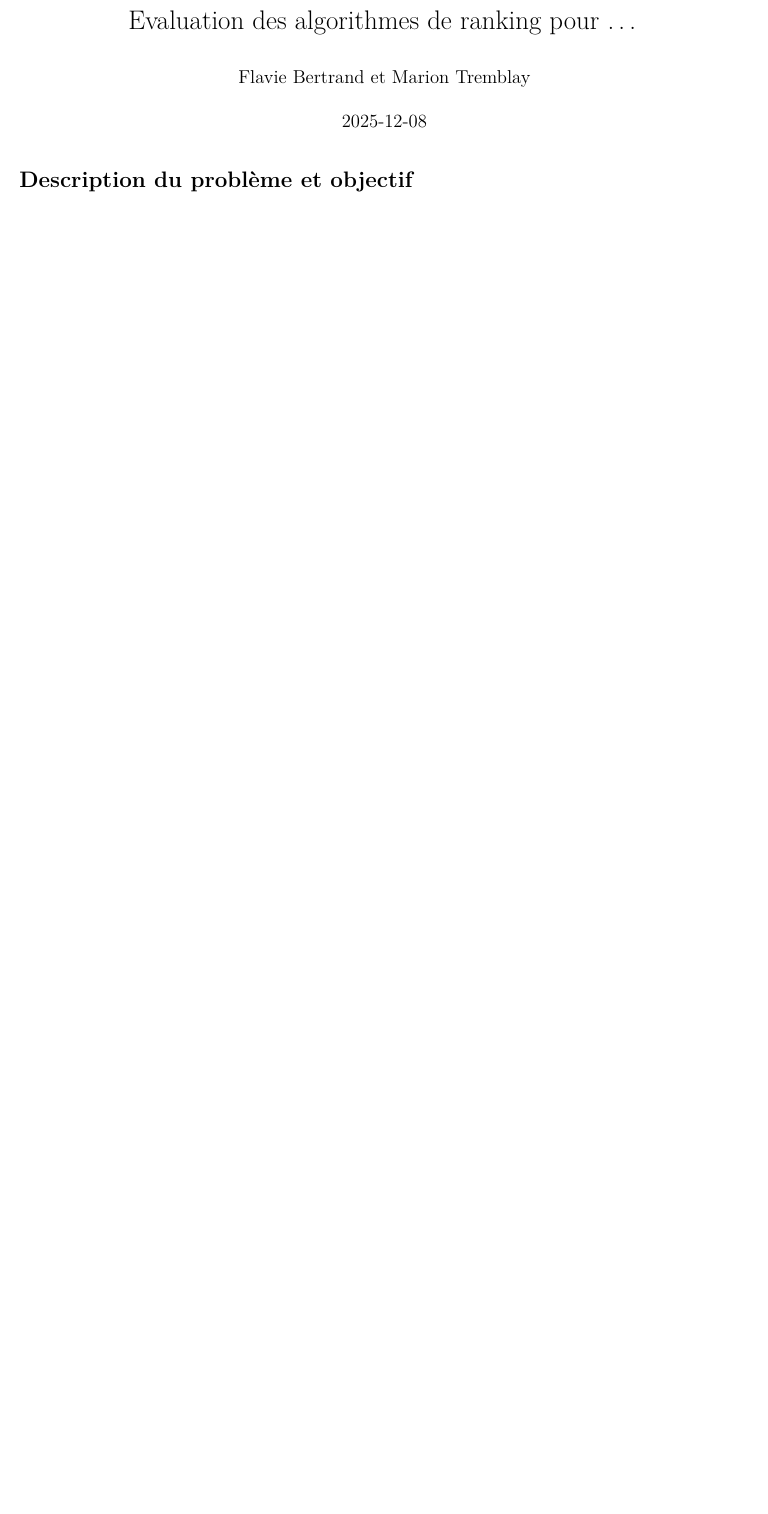
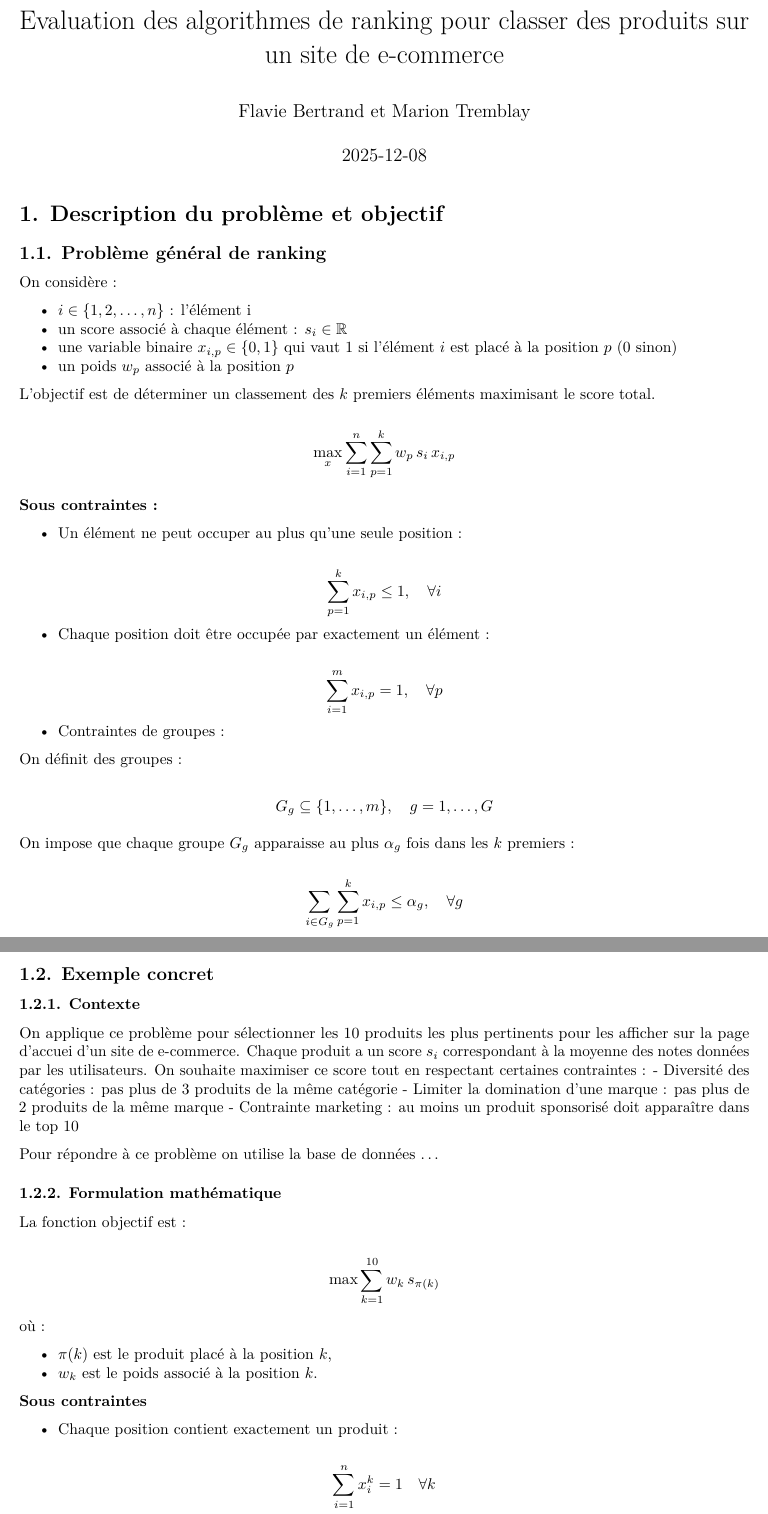
Before and after one commit to mariontremblay49/Algorithmique, an R Markdown document (Rapport_final.Rmd): part of page 1 of 5 before the commit and two parts of pages 1 and 2 of 7 after it, the two joined at a grey line, cut so that both start at the same text, the shorter picture padded with empty space. Rendered offline with R 4.5, knitr and Pandoc, then LaTeX, with nearby package versions.

Commit message:
contexte problème

````diff
--- a/Rapport_final.Rmd
+++ b/Rapport_final.Rmd
@@ -1,5 +1,5 @@
 ---
-title: "Evaluation des algorithmes de ranking pour ..."
+title: "Evaluation des algorithmes de ranking pour classer des produits sur un site de e-commerce"
 output: pdf_document
 date: "2025-12-08"
 author: "Flavie Bertrand et Marion Tremblay"
@@ -12,4 +12,79 @@ header-includes:
 knitr::opts_chunk$set(echo = TRUE)
 ```
 
-# Description du problème et objectif
+# 1. Description du problème et objectif
+
+## 1.1. Problème général de ranking
+
+On considère :
+
+- \( i \in \{1, 2, \ldots, n\} \) : l'élément i
+- un score associé à chaque élément : \( s_i \in \mathbb{R} \)
+- une variable binaire \( x_{i,p} \in \{0,1\} \) qui vaut 1 si l’élément \( i \) est placé à la position \( p \) (0 sinon)
+- un poids \( w_p \) associé à la position \( p \)
+
+L’objectif est de déterminer un classement des \( k \) premiers éléments maximisant le score total.
+
+\[
+\max_x \sum_{i=1}^n \sum_{p=1}^k w_p\, s_i\, x_{i,p}
+\]
+
+**Sous contraintes : **
+
+- Un élément ne peut occuper au plus qu'une seule position :
+
+\[
+\sum_{p=1}^k x_{i,p} \le 1,\quad \forall i
+\]
+
+- Chaque position doit être occupée par exactement un élément :
+
+\[
+\sum_{i=1}^m x_{i,p} = 1,\quad \forall p
+\]
+
+- Contraintes de groupes :
+
+On définit des groupes :
+
+\[
+G_g \subseteq \{1,\ldots,m\}, \quad g = 1, \ldots, G
+\]
+
+On impose que chaque groupe \( G_g \) apparaisse au plus \( \alpha_g \) fois dans les \( k \) premiers :
+
+\[
+\sum_{i \in G_g} \sum_{p=1}^k x_{i,p} \le \alpha_g,\quad \forall g
+\]
+
+
+## 1.2. Exemple concret
+
+### 1.2.1. Contexte
+
+On applique ce problème pour sélectionner les 10 produits les plus pertinents pour les afficher sur la page d'accuei d'un site de e-commerce. Chaque produit a un score $s_i$ correspondant à la moyenne des notes données par les utilisateurs. On souhaite maximiser ce score tout en respectant certaines contraintes :
+- Diversité des catégories : pas plus de 3 produits de la même catégorie
+- Limiter la domination d'une marque : pas plus de 2 produits de la même marque
+- Contrainte marketing : au moins un produit sponsorisé doit apparaître dans le top 10
+
+Pour répondre à ce problème on utilise la base de données ...
+
+### 1.2.2. Formulation mathématique
+
+La fonction objectif est :
+
+\[
+\max \sum_{k=1}^{10} w_k \, s_{\pi(k)}
+\]
+
+où :
+
+- \(\pi(k)\) est le produit placé à la position \(k\),
+- \(w_k\) est le poids associé à la position \(k\).
+
+**Sous contraintes**
+
+- Chaque position contient exactement un produit :
+
+\[
+\sum_{i=1}^{n} x_i^k = 1 \quad \forall k
````
Also changed, not shown: Rapport_final.Rmd (69 more changed lines).
